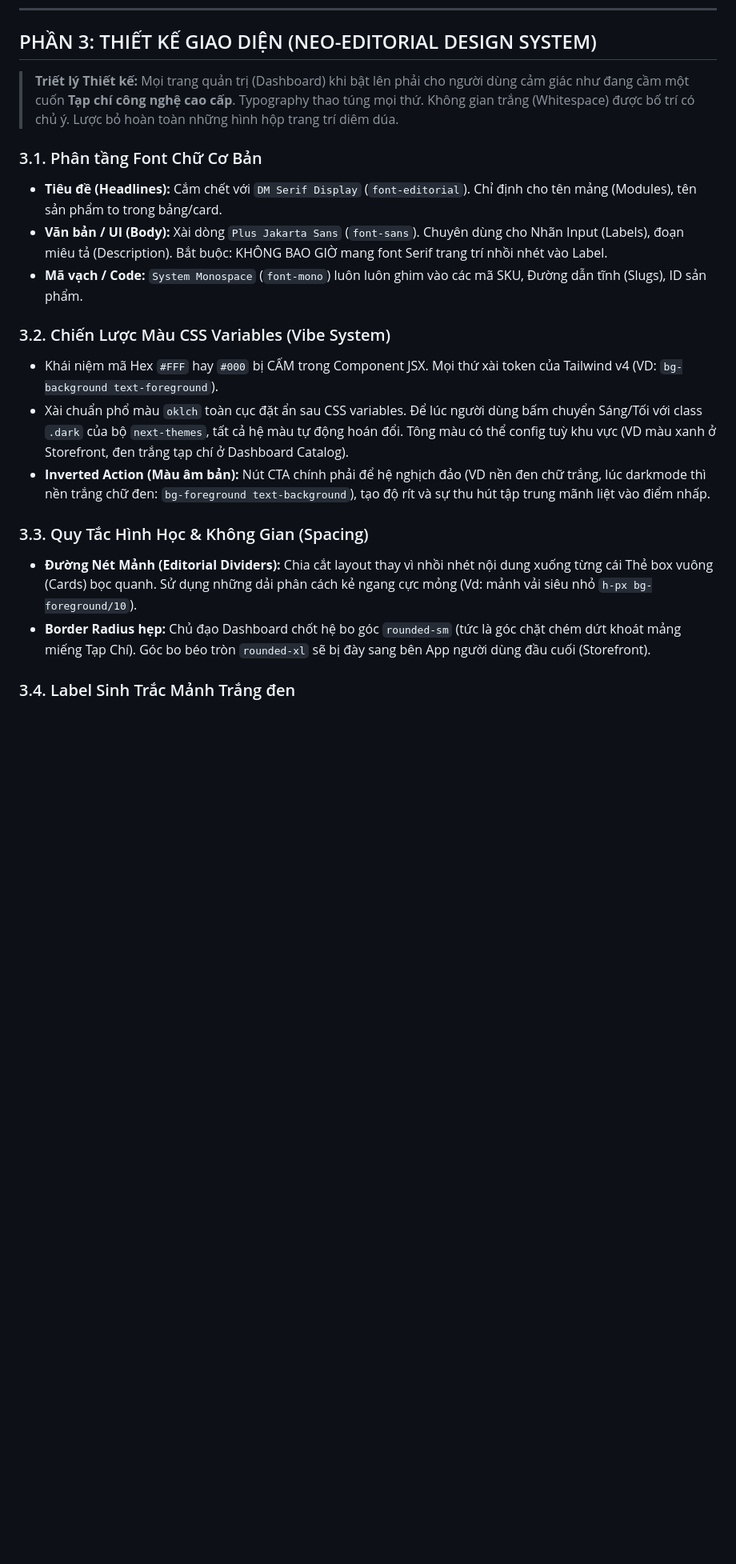
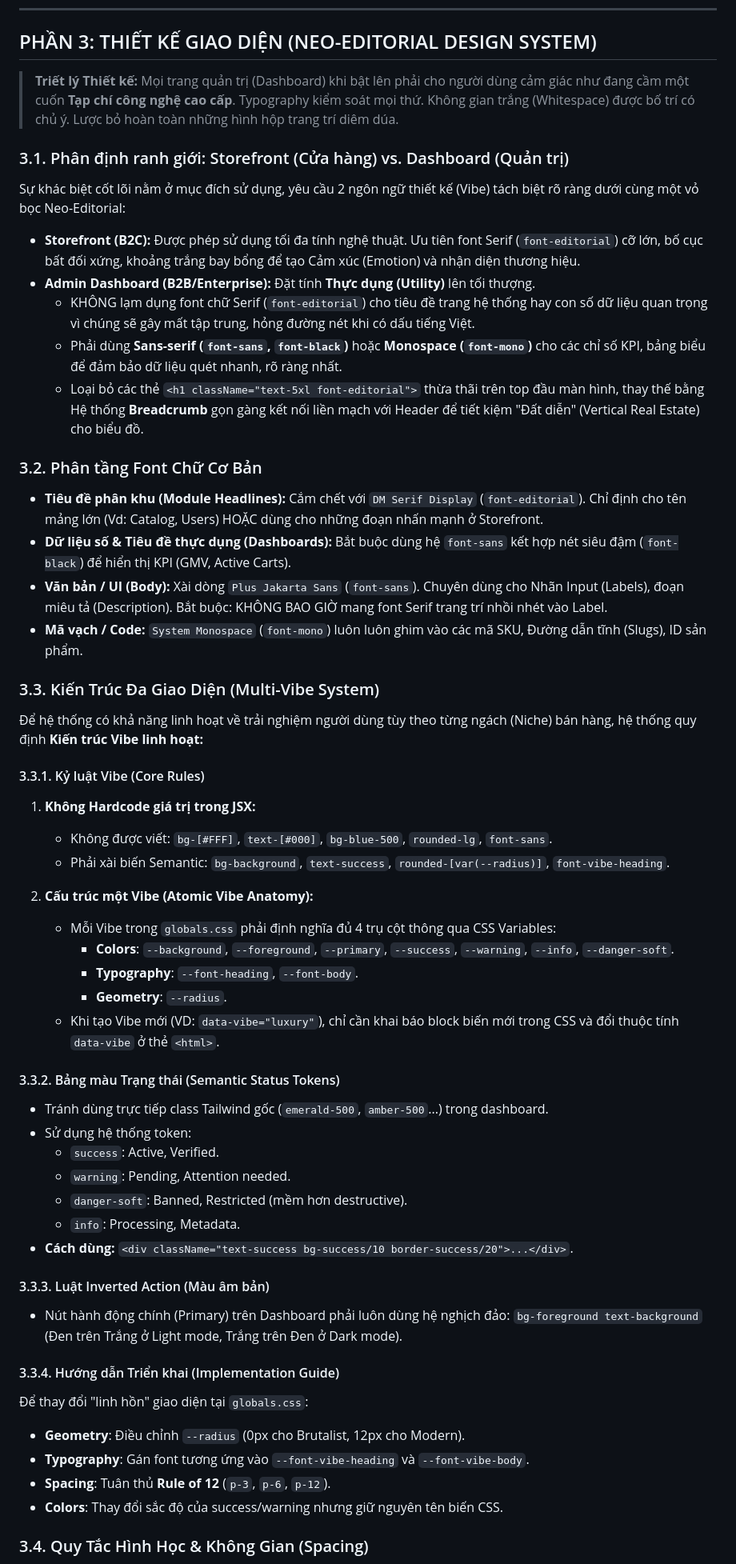
Before and after one commit to SangHynh/atomecom, a Markdown page: client/docs/SYSTEM-DESIGN.md, the part around one of its changes. Shown at 80% size. GitHub-like rendering; blank space fills up the shorter version.

Commit message:
docs(client): update system design documentation

```diff
--- a/client/docs/SYSTEM-DESIGN.md
+++ b/client/docs/SYSTEM-DESIGN.md
@@ -338,23 +338,64 @@ Mọi Pull Request phải đảm bảo:
 
 ## PHẦN 3: THIẾT KẾ GIAO DIỆN (NEO-EDITORIAL DESIGN SYSTEM)
 
-> **Triết lý Thiết kế:** Mọi trang quản trị (Dashboard) khi bật lên phải cho người dùng cảm giác như đang cầm một cuốn **Tạp chí công nghệ cao cấp**. Typography thao túng mọi thứ. Không gian trắng (Whitespace) được bố trí có chủ ý. Lược bỏ hoàn toàn những hình hộp trang trí diêm dúa.
+> **Triết lý Thiết kế:** Mọi trang quản trị (Dashboard) khi bật lên phải cho người dùng cảm giác như đang cầm một cuốn **Tạp chí công nghệ cao cấp**. Typography kiểm soát mọi thứ. Không gian trắng (Whitespace) được bố trí có chủ ý. Lược bỏ hoàn toàn những hình hộp trang trí diêm dúa.
 
-### 3.1. Phân tầng Font Chữ Cơ Bản
+### 3.1. Phân định ranh giới: Storefront (Cửa hàng) vs. Dashboard (Quản trị)
 
-- **Tiêu đề (Headlines):** Cắm chết với `DM Serif Display` (`font-editorial`). Chỉ định cho tên mảng (Modules), tên sản phẩm to trong bảng/card.
+Sự khác biệt cốt lõi nằm ở mục đích sử dụng, yêu cầu 2 ngôn ngữ thiết kế (Vibe) tách biệt rõ ràng dưới cùng một vỏ bọc Neo-Editorial:
+
+- **Storefront (B2C):** Được phép sử dụng tối đa tính nghệ thuật. Ưu tiên font Serif (`font-editorial`) cỡ lớn, bố cục bất đối xứng, khoảng trắng bay bổng để tạo Cảm xúc (Emotion) và nhận diện thương hiệu.
+- **Admin Dashboard (B2B/Enterprise):** Đặt tính **Thực dụng (Utility)** lên tối thượng.
+  - KHÔNG lạm dụng font chữ Serif (`font-editorial`) cho tiêu đề trang hệ thống hay con số dữ liệu quan trọng vì chúng sẽ gây mất tập trung, hỏng đường nét khi có dấu tiếng Việt.
+  - Phải dùng **Sans-serif (`font-sans`, `font-black`)** hoặc **Monospace (`font-mono`)** cho các chỉ số KPI, bảng biểu để đảm bảo dữ liệu quét nhanh, rõ ràng nhất.
+  - Loại bỏ các thẻ `<h1 className="text-5xl font-editorial">` thừa thãi trên top đầu màn hình, thay thế bằng Hệ thống **Breadcrumb** gọn gàng kết nối liền mạch với Header để tiết kiệm "Đất diễn" (Vertical Real Estate) cho biểu đồ.
+
+### 3.2. Phân tầng Font Chữ Cơ Bản
+
+- **Tiêu đề phân khu (Module Headlines):** Cắm chết với `DM Serif Display` (`font-editorial`). Chỉ định cho tên mảng lớn (Vd: Catalog, Users) HOẶC dùng cho những đoạn nhấn mạnh ở Storefront.
+- **Dữ liệu số & Tiêu đề thực dụng (Dashboards):** Bắt buộc dùng hệ `font-sans` kết hợp nét siêu đậm (`font-black`) để hiển thị KPI (GMV, Active Carts).
 - **Văn bản / UI (Body):** Xài dòng `Plus Jakarta Sans` (`font-sans`). Chuyên dùng cho Nhãn Input (Labels), đoạn miêu tả (Description). Bắt buộc: KHÔNG BAO GIỜ mang font Serif trang trí nhồi nhét vào Label.
 - **Mã vạch / Code:** `System Monospace` (`font-mono`) luôn luôn ghim vào các mã SKU, Đường dẫn tĩnh (Slugs), ID sản phẩm.
 
-### 3.2. Chiến Lược Màu CSS Variables (Vibe System)
+### 3.3. Kiến Trúc Đa Giao Diện (Multi-Vibe System)
 
-- Khái niệm mã Hex `#FFF` hay `#000` bị CẤM trong Component JSX. Mọi thứ xài token của Tailwind v4 (VD: `bg-background text-foreground`).
-- Xài chuẩn phổ màu `oklch` toàn cục đặt ẩn sau CSS variables. Để lúc người dùng bấm chuyển Sáng/Tối với class `.dark` của bộ `next-themes`, tất cả hệ màu tự động hoán đổi. Tông màu có thể config tuỳ khu vực (VD màu xanh ở Storefront, đen trắng tạp chí ở Dashboard Catalog).
-- **Inverted Action (Màu âm bản):** Nút CTA chính phải để hệ nghịch đảo (VD nền đen chữ trắng, lúc darkmode thì nền trắng chữ đen: `bg-foreground text-background`), tạo độ rít và sự thu hút tập trung mãnh liệt vào điểm nhấp.
+Để hệ thống có khả năng linh hoạt về trải nghiệm người dùng tùy theo từng ngách (Niche) bán hàng, hệ thống quy định **Kiến trúc Vibe linh hoạt:**
 
-### 3.3. Quy Tắc Hình Học & Không Gian (Spacing)
+#### 3.3.1. Kỷ luật Vibe (Core Rules)
 
-- **Đường Nét Mảnh (Editorial Dividers):** Chia cắt layout thay vì nhồi nhét nội dung xuống từng cái Thẻ box vuông (Cards) bọc quanh. Sử dụng những dải phân cách kẻ ngang cực mỏng (Vd: mảnh vải siêu nhỏ `h-px bg-foreground/10`).
-- **Border Radius hẹp:** Chủ đạo Dashboard chốt hệ bo góc `rounded-sm` (tức là góc chặt chém dứt khoát mảng miếng Tạp Chí). Góc bo béo tròn `rounded-xl` sẽ bị đày sang bên App người dùng đầu cuối (Storefront).
+1. **Không Hardcode giá trị trong JSX:**
+   - Không được viết: `bg-[#FFF]`, `text-[#000]`, `bg-blue-500`, `rounded-lg`, `font-sans`.
+   - Phải xài biến Semantic: `bg-background`, `text-success`, `rounded-[var(--radius)]`, `font-vibe-heading`.
 
-### 3.4. Label Sinh Trắc Mảnh Trắng đen
+2. **Cấu trúc một Vibe (Atomic Vibe Anatomy):**
+   - Mỗi Vibe trong `globals.css` phải định nghĩa đủ 4 trụ cột thông qua CSS Variables:
+     - **Colors**: `--background`, `--foreground`, `--primary`, `--success`, `--warning`, `--info`, `--danger-soft`.
+     - **Typography**: `--font-heading`, `--font-body`.
+     - **Geometry**: `--radius`.
+   - Khi tạo Vibe mới (VD: `data-vibe="luxury"`), chỉ cần khai báo block biến mới trong CSS và đổi thuộc tính `data-vibe` ở thẻ `<html>`.
+
+#### 3.3.2. Bảng màu Trạng thái (Semantic Status Tokens)
+
+- Tránh dùng trực tiếp class Tailwind gốc (`emerald-500`, `amber-500`...) trong dashboard.
+- Sử dụng hệ thống token:
+  - `success`: Active, Verified.
+  - `warning`: Pending, Attention needed.
+  - `danger-soft`: Banned, Restricted (mềm hơn destructive).
+  - `info`: Processing, Metadata.
+- **Cách dùng:** `<div className="text-success bg-success/10 border-success/20">...</div>`.
+
+#### 3.3.3. Luật Inverted Action (Màu âm bản)
+
+- Nút hành động chính (Primary) trên Dashboard phải luôn dùng hệ nghịch đảo: `bg-foreground text-background` (Đen trên Trắng ở Light mode, Trắng trên Đen ở Dark mode).
+
+#### 3.3.4. Hướng dẫn Triển khai (Implementation Guide)
+
+Để thay đổi "linh hồn" giao diện tại `globals.css`:
+
+- **Geometry**: Điều chỉnh `--radius` (0px cho Brutalist, 12px cho Modern).
+- **Typography**: Gán font tương ứng vào `--font-vibe-heading` và `--font-vibe-body`.
+- **Spacing**: Tuân thủ **Rule of 12** (`p-3`, `p-6`, `p-12`).
+- **Colors**: Thay đổi sắc độ của success/warning nhưng giữ nguyên tên biến CSS.
+
+### 3.4. Quy Tắc Hình Học & Không Gian (Spacing)
+
```
Also changed, not shown: other parts of client/docs/SYSTEM-DESIGN.md (+37 -25 lines).
